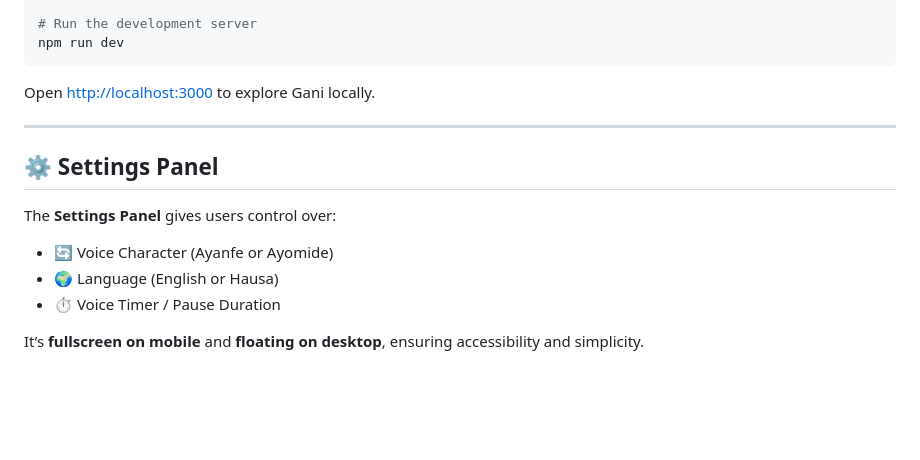
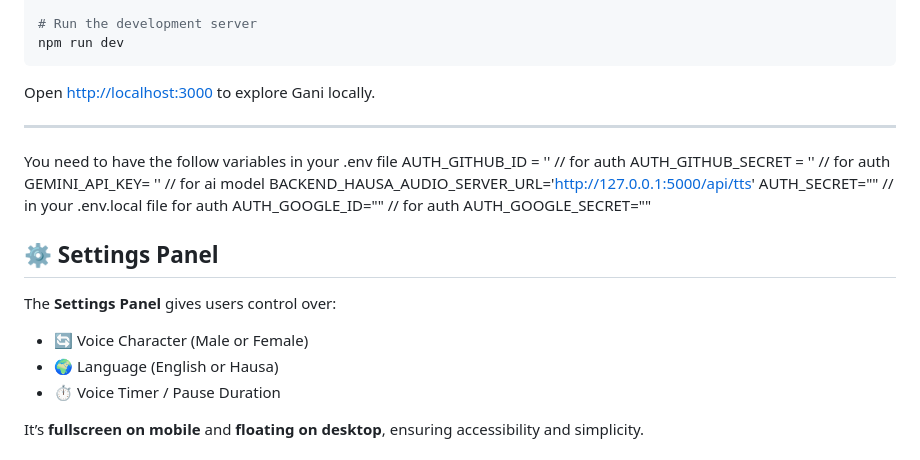
Before and after one commit to ogayanfe/ganibot, a Markdown page: README.md, the part around the change. Rendered like a GitHub page; blank space fills up the shorter version.

```diff
--- a/README.md
+++ b/README.md
@@ -117,11 +117,20 @@ Open [http://localhost:3000](http://localhost:3000) to explore Gani locally.
 
 ---
 
+You need to have the follow variables in your .env file
+AUTH_GITHUB_ID = '' // for auth
+AUTH_GITHUB_SECRET = '' // for auth
+GEMINI_API_KEY= '' // for ai model
+BACKEND_HAUSA_AUDIO_SERVER_URL='http://127.0.0.1:5000/api/tts'
+AUTH_SECRET="" // in your .env.local file for auth
+AUTH_GOOGLE_ID="" // for auth
+AUTH_GOOGLE_SECRET=""
+
 ## ⚙️ **Settings Panel**
 
 The **Settings Panel** gives users control over:
 
-* 🔄 Voice Character (Ayanfe or Ayomide)
+* 🔄 Voice Character (Male or Female)
 * 🌍 Language (English or Hausa)
 * ⏱️ Voice Timer / Pause Duration
 
```
